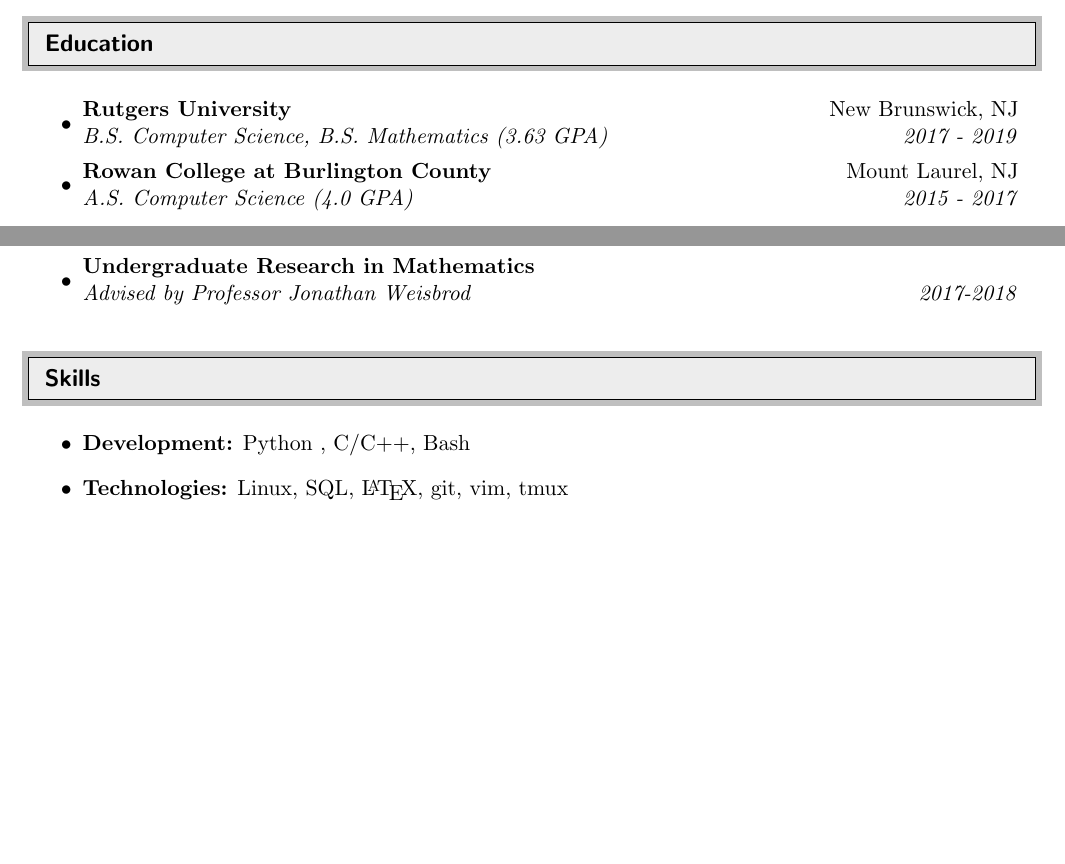
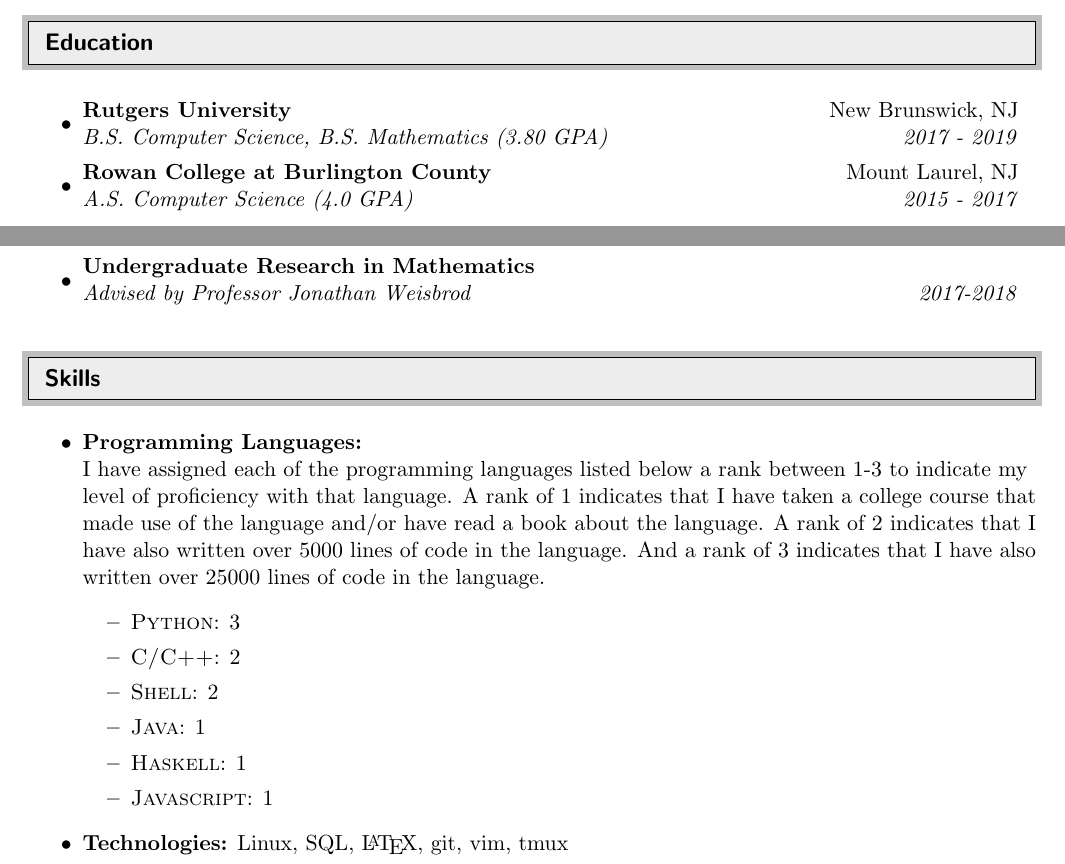
Before and after one commit to bbugyi200/CV, a LaTeX CV (BryanBugyi_CV.tex): two parts of pages 1 and 2 of 2, joined at a grey line, cut so that both start at the same text, the shorter picture padded with empty space. Compiled offline with pdfLaTeX.

Commit message:
Update CV

```diff
--- a/BryanBugyi_CV.tex
+++ b/BryanBugyi_CV.tex
@@ -82,7 +82,7 @@
 %%%%%%%%%%%%%%%%%%%%%%%%%%%%%%
 \begin{itemize}
 \item
-    \ressubheading{Rutgers University}{New Brunswick, NJ}{B.S. Computer Science, B.S. Mathematics (3.63 GPA)}{2017 - 2019}
+    \ressubheading{Rutgers University}{New Brunswick, NJ}{B.S. Computer Science, B.S. Mathematics (3.80 GPA)}{2017 - 2019}
 
 \item
     \ressubheading{Rowan College at Burlington County}{Mount Laurel, NJ}{A.S. Computer Science (4.0 GPA)}{2015 - 2017}
@@ -130,7 +130,22 @@
 \resheading{Skills}
 %%%%%%%%%%%%%%%%%%%%%%%%%%%%%%
 \begin{itemize}
-\item {\bf Development:} Python , C/C++, Bash
+    \item {\bf Programming Languages:}\\
+        I have assigned each of the programming languages listed below a rank between 1-3 to indicate my level of proficiency with that language. A rank of 1 indicates that I have taken a college course that made use of the language and/or have read a book about the language. A rank of 2 indicates that I have also written over 5000 lines of code in the language. And a rank of 3 indicates that I have also written over 25000 lines of code in the language.
+        \begin{itemize}
+            \item
+                \textsc{Python}: 3
+            \item
+                \textsc{C/C++}: 2
+            \item
+                \textsc{Shell}: 2
+            \item
+                \textsc{Java}: 1
+            \item
+                \textsc{Haskell}: 1
+            \item
+                \textsc{Javascript}: 1
+        \end{itemize}
 
 \item {\bf Technologies:} Linux, SQL, \LaTeX, git, vim, tmux
 \end{itemize}
```
Also changed, not shown: BryanBugyi_CV.pdf, BryanBugyi_CV.tex (16 more changed lines).
